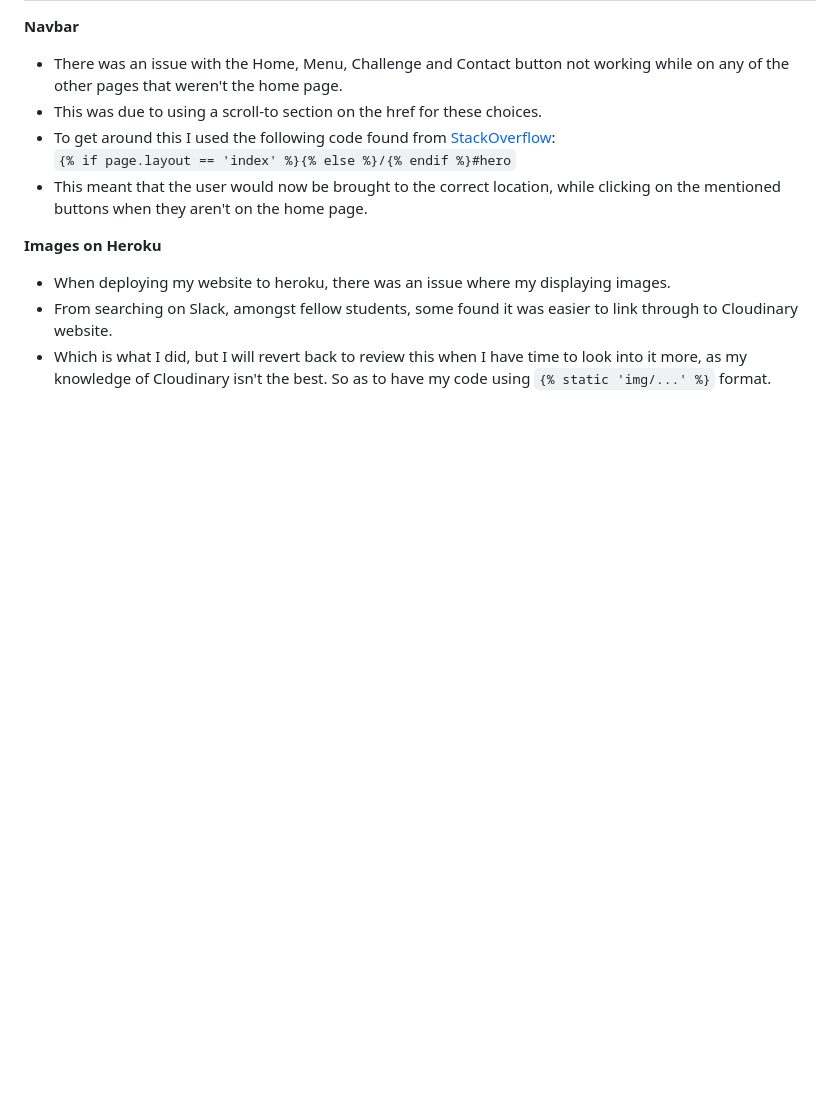
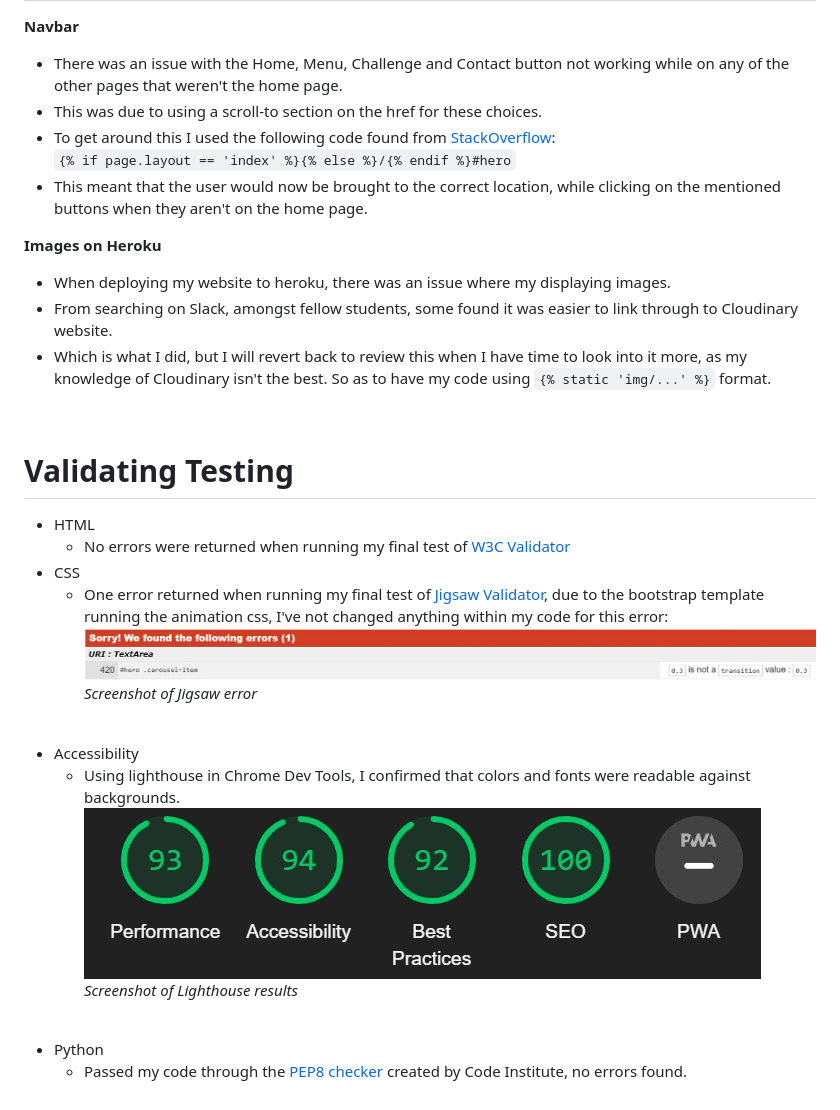
Before and after one commit to DeanBurke/SteakOverflow, a Markdown page: README.md, the part around the change. Rendered like a GitHub page; pictures changed too: static/img/readme/jigsaw-error.jpg (added), static/img/readme/lighthouse-results.jpg (added); blank space fills up the shorter version.

Commit message:
Added validating testing to README, and adjusted python files with Python Linter

```diff
--- a/README.md
+++ b/README.md
@@ -375,3 +375,25 @@ There was a number of different tests done to ensure that website was working as
 * When deploying my website to heroku, there was an issue where my displaying images.
 * From searching on Slack, amongst fellow students, some found it was easier to link through to Cloudinary website.
 * Which is what I did, but I will revert back to review this when I have time to look into it more, as my knowledge of Cloudinary isn't the best. So as to have my code using `{% static 'img/...' %}` format.
+
+<br>
+
+# Validating Testing
+
+* HTML
+    * No errors were returned when running my final test of [W3C Validator](https://validator.w3.org/#validate_by_input)
+* CSS
+    * One error returned when running my final test of [Jigsaw Validator](https://jigsaw.w3.org/css-validator/#validate_by_input), due to the bootstrap template running the animation css, I've not changed anything within my code for this error:![Screenshot of Jigsaw error](./static/img/readme/jigsaw-error.jpg) <br>
+*Screenshot of Jigsaw error*
+
+<br>
+
+* Accessibility
+    * Using lighthouse in Chrome Dev Tools, I confirmed that colors and fonts were readable against backgrounds. <br>
+     ![Screenshot of Lighthouse results](./static/img/readme/lighthouse-results.jpg)<br>
+     *Screenshot of Lighthouse results*
+
+<br>
+
+* Python
+    * Passed my code through the [PEP8 checker](https://pep8ci.herokuapp.com/) created by Code Institute, no errors found.
```
Also changed, not shown: 5 other files.
